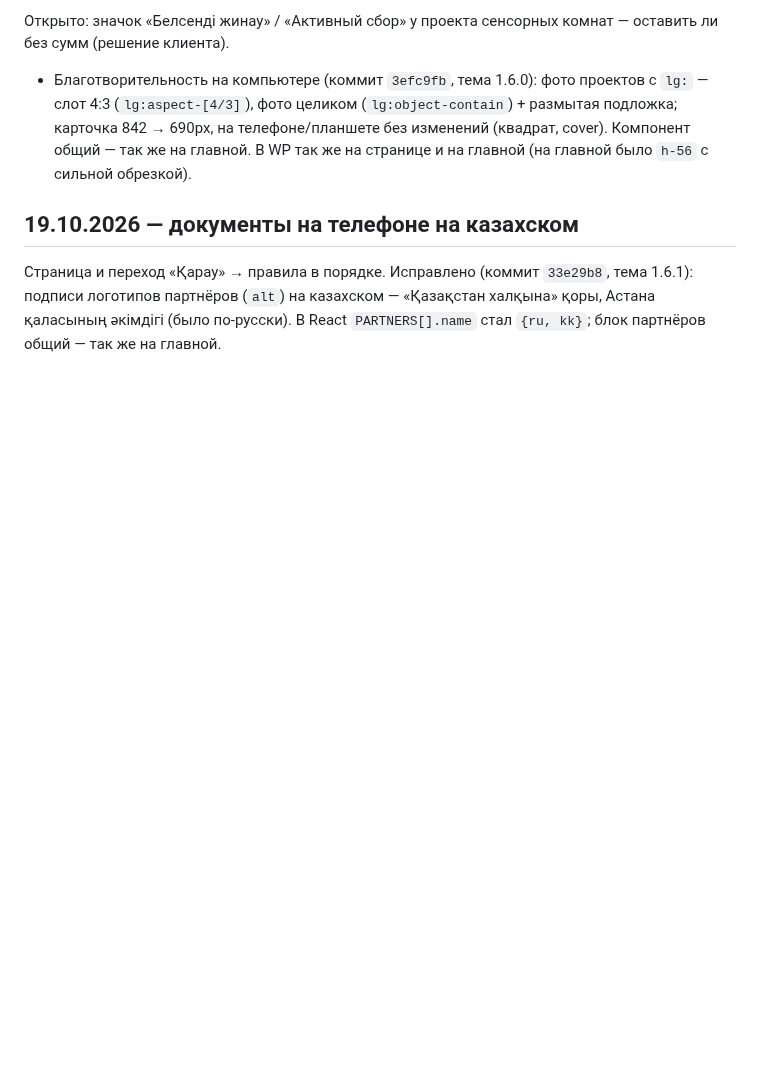
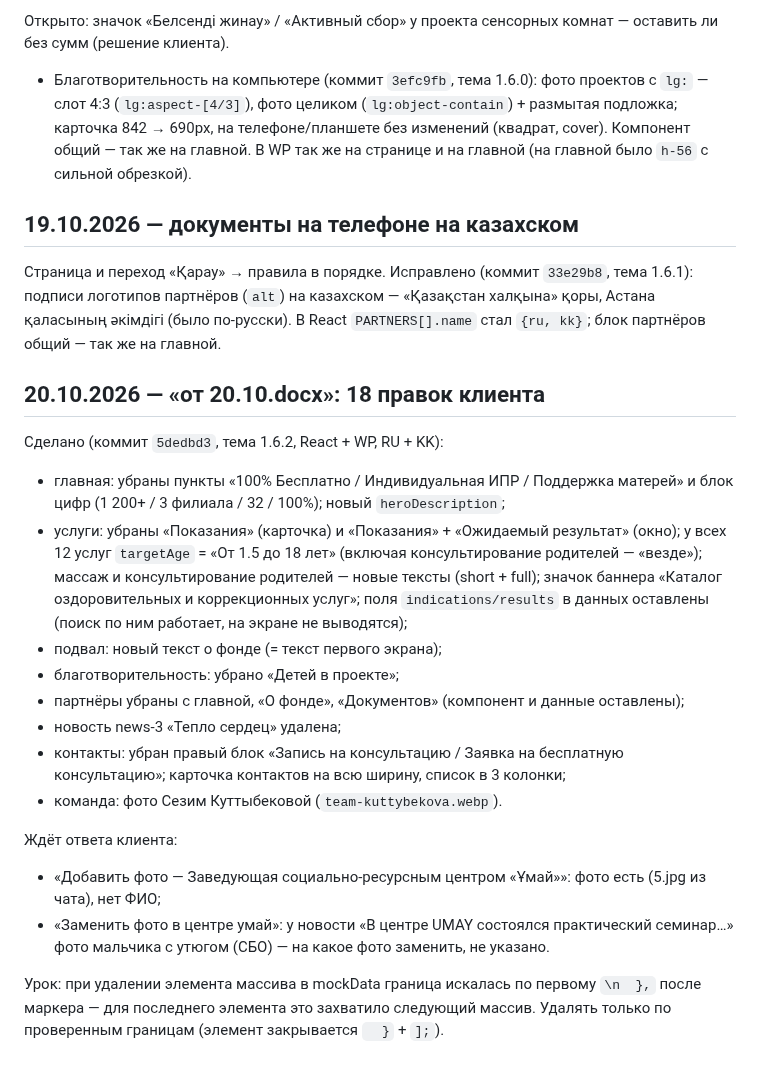
Before and after one commit to farik9797/erekshe-analar, a Markdown page: PROGRESS.md, the part around the change. Drawn GitHub-style; blank space fills up the shorter version.

Commit message:
PROGRESS: правки 20.10
Co-Authored-By: Claude Opus 5.5 <noreply@anthropic.com>

```diff
--- a/PROGRESS.md
+++ b/PROGRESS.md
@@ -720,3 +720,21 @@ media-запросы и произвольные значения на мест
 ## 19.10.2026 — документы на телефоне на казахском
 
 Страница и переход «Қарау» → правила в порядке. Исправлено (коммит `33e29b8`, тема 1.6.1): подписи логотипов партнёров (`alt`) на казахском — «Қазақстан халқына» қоры, Астана қаласының әкімдігі (было по-русски). В React `PARTNERS[].name` стал `{ru, kk}`; блок партнёров общий — так же на главной.
+
+## 20.10.2026 — «от 20.10.docx»: 18 правок клиента
+
+Сделано (коммит `5dedbd3`, тема 1.6.2, React + WP, RU + KK):
+- главная: убраны пункты «100% Бесплатно / Индивидуальная ИПР / Поддержка матерей» и блок цифр (1 200+ / 3 филиала / 32 / 100%); новый `heroDescription`;
+- услуги: убраны «Показания» (карточка) и «Показания» + «Ожидаемый результат» (окно); у всех 12 услуг `targetAge` = «От 1.5 до 18 лет» (включая консультирование родителей — «везде»); массаж и консультирование родителей — новые тексты (short + full); значок баннера «Каталог оздоровительных и коррекционных услуг»; поля `indications/results` в данных оставлены (поиск по ним работает, на экране не выводятся);
+- подвал: новый текст о фонде (= текст первого экрана);
+- благотворительность: убрано «Детей в проекте»;
+- партнёры убраны с главной, «О фонде», «Документов» (компонент и данные оставлены);
+- новость news-3 «Тепло сердец» удалена;
+- контакты: убран правый блок «Запись на консультацию / Заявка на бесплатную консультацию»; карточка контактов на всю ширину, список в 3 колонки;
+- команда: фото Сезим Куттыбековой (`team-kuttybekova.webp`).
+
+Ждёт ответа клиента:
+- «Добавить фото — Заведующая социально-ресурсным центром «Ұмай»»: фото есть (5.jpg из чата), нет ФИО;
+- «Заменить фото в центре умай»: у новости «В центре UMAY состоялся практический семинар…» фото мальчика с утюгом (СБО) — на какое фото заменить, не указано.
+
+Урок: при удалении элемента массива в mockData граница искалась по первому `\n  },` после маркера — для последнего элемента это захватило следующий массив. Удалять только по проверенным границам (элемент закрывается `  }` + `];`).
```
